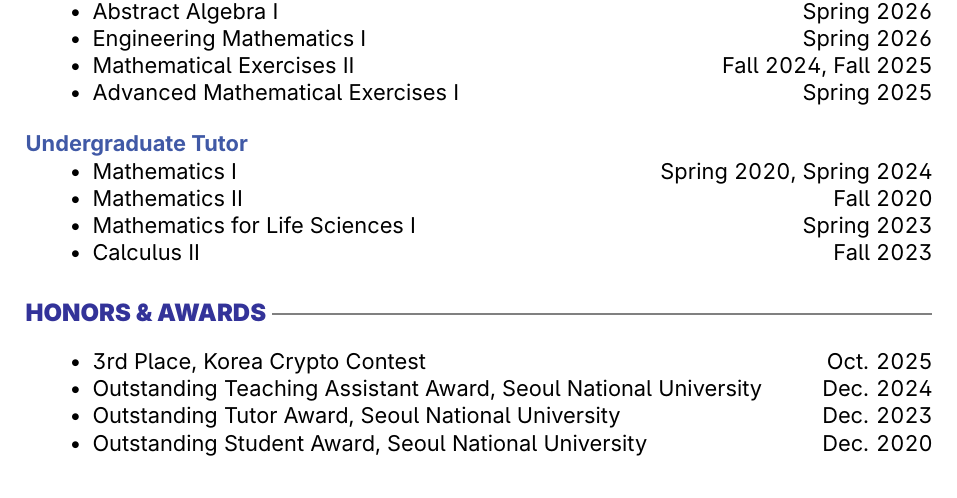
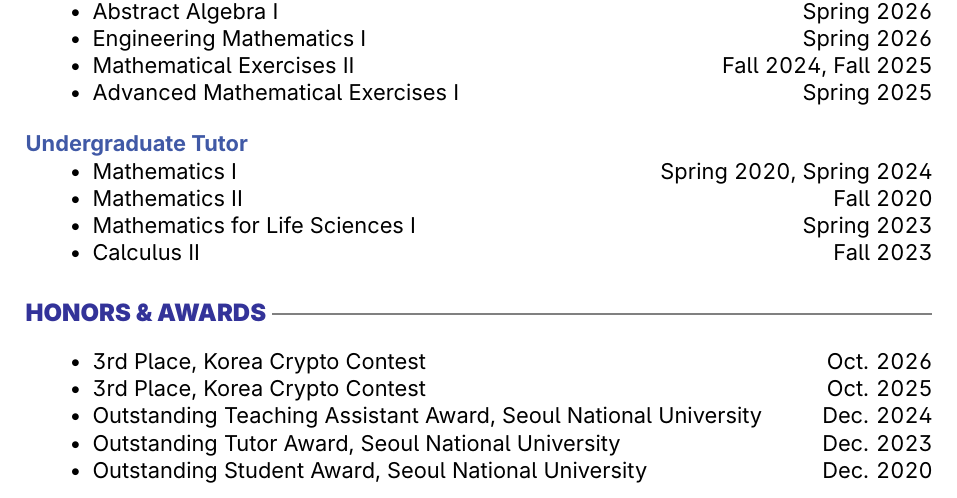
Before and after one commit to jadh0309/jadh0309.github.io, a LaTeX CV (cv/daehyun-jang-cv.tex): part of page 2 of 2, cut so that both start at the same text. Compiled offline with pdfLaTeX.

Commit message:
Add 2026 Korea Crypto Contest award to CV

```diff
--- a/cv/daehyun-jang-cv.tex
+++ b/cv/daehyun-jang-cv.tex
@@ -185,6 +185,7 @@ My research focuses on Cryptography, particularly Homomorphic Encryption.
 
 \section{Honors \& Awards}
 \begin{itemize}
+\item 3rd Place, Korea Crypto Contest \hfill Oct. 2026
 \item 3rd Place, Korea Crypto Contest \hfill Oct. 2025
 \item Outstanding Teaching Assistant Award, Seoul National University \hfill Dec. 2024
 \item Outstanding Tutor Award, Seoul National University \hfill Dec. 2023
```
Also changed, not shown: cv/daehyun-jang-cv.pdf, 1 other file.
